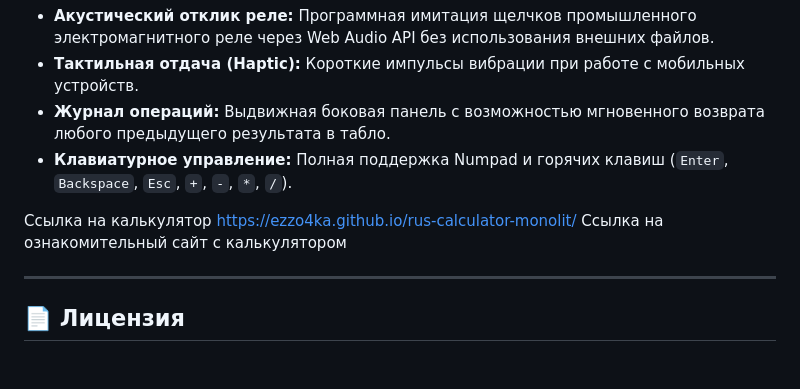
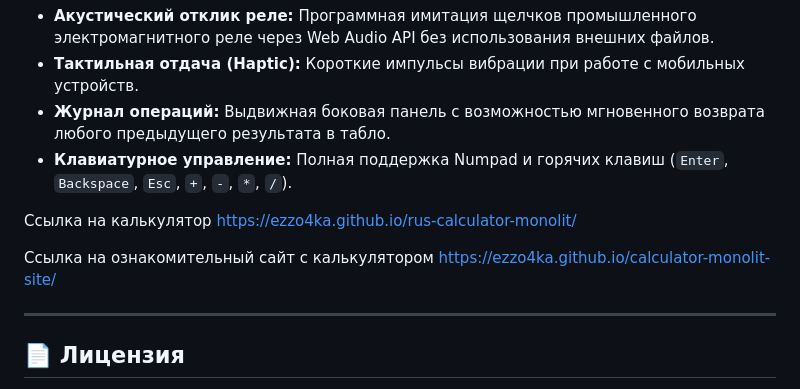
Before and after one commit to EzzO4ka/rus-calculator-monolit, a Markdown page: README.md, the part around the change. Drawn GitHub-style; blank space fills up the shorter version.

Commit message:
Add link to calculator informational site
Added a link to the calculator site in the README.

```diff
--- a/README.md
+++ b/README.md
@@ -49,7 +49,8 @@
 - **Клавиатурное управление:** Полная поддержка Numpad и горячих клавиш (`Enter`, `Backspace`, `Esc`, `+`, `-`, `*`, `/`).
 
 Ссылка на калькулятор https://ezzo4ka.github.io/rus-calculator-monolit/
-Ссылка на ознакомительный сайт с калькулятором
+
+Ссылка на ознакомительный сайт с калькулятором https://ezzo4ka.github.io/calculator-monolit-site/
 
 ---
 
```
